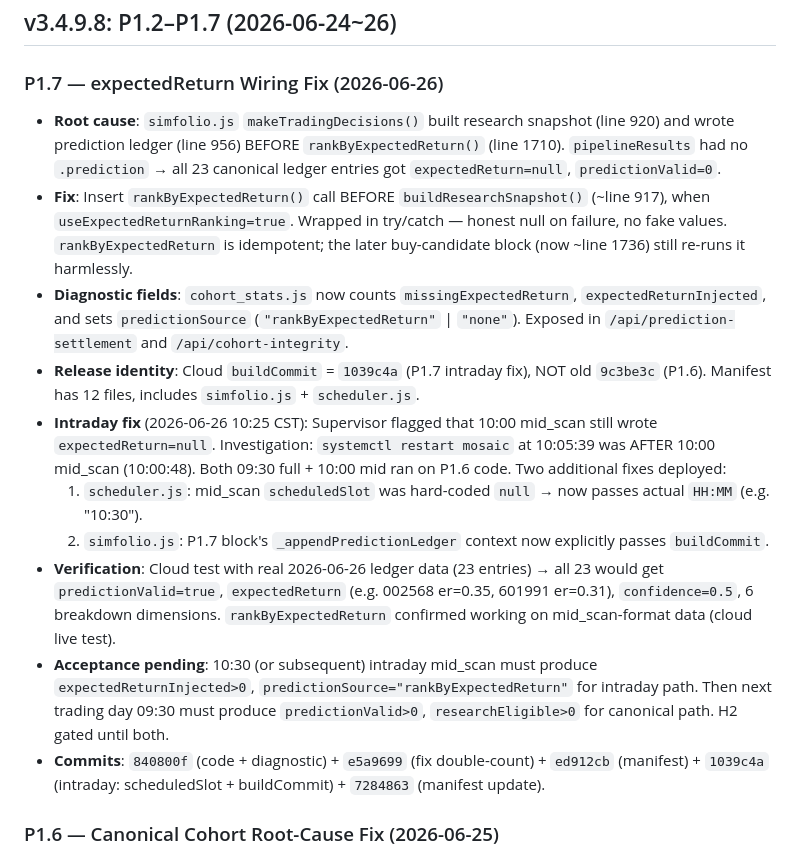
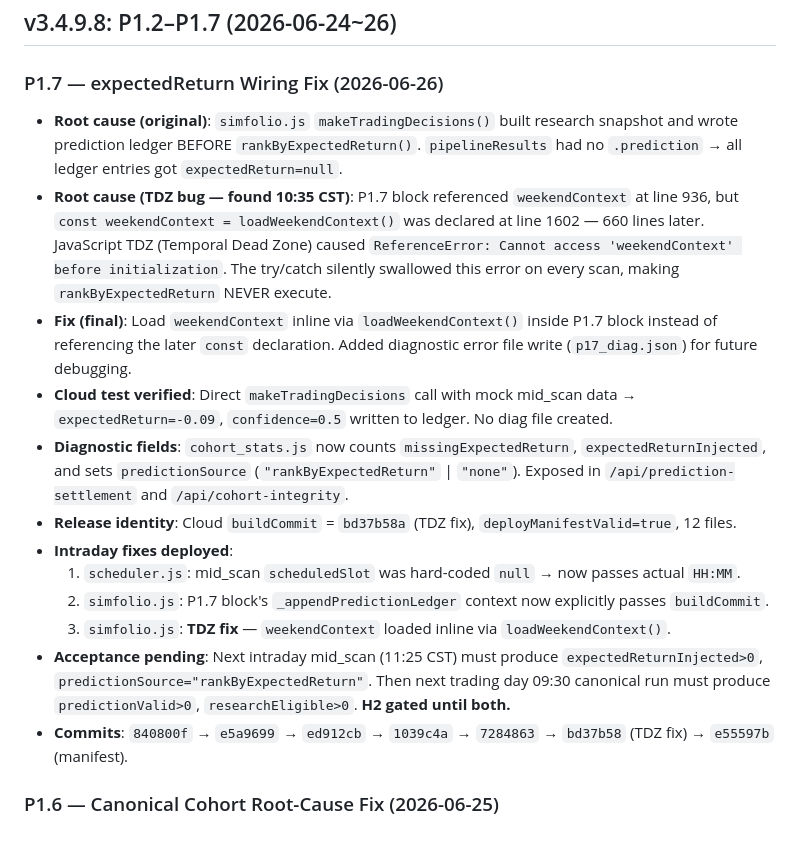
Before and after one commit to zhouzhean/FIRSTCC, a Markdown page: Francis Investment/CLAUDE.md, the part around the change. GitHub-like rendering.

Commit message:
P1.7: CLAUDE.md — document TDZ bug root cause + fix (weekendContext ReferenceError)

```diff
--- a/Francis Investment/CLAUDE.md
+++ b/Francis Investment/CLAUDE.md
@@ -6,16 +6,18 @@ Node.js 零外部依赖，阿里云 ECS `8.153.101.112:8765`。全天候自动
 
 ### P1.7 — expectedReturn Wiring Fix (2026-06-26)
 
-- **Root cause**: `simfolio.js` `makeTradingDecisions()` built research snapshot (line 920) and wrote prediction ledger (line 956) BEFORE `rankByExpectedReturn()` (line 1710). `pipelineResults` had no `.prediction` → all 23 canonical ledger entries got `expectedReturn=null`, `predictionValid=0`.
-- **Fix**: Insert `rankByExpectedReturn()` call BEFORE `buildResearchSnapshot()` (~line 917), when `useExpectedReturnRanking=true`. Wrapped in try/catch — honest null on failure, no fake values. `rankByExpectedReturn` is idempotent; the later buy-candidate block (now ~line 1736) still re-runs it harmlessly.
+- **Root cause (original)**: `simfolio.js` `makeTradingDecisions()` built research snapshot and wrote prediction ledger BEFORE `rankByExpectedReturn()`. `pipelineResults` had no `.prediction` → all ledger entries got `expectedReturn=null`.
+- **Root cause (TDZ bug — found 10:35 CST)**: P1.7 block referenced `weekendContext` at line 936, but `const weekendContext = loadWeekendContext()` was declared at line 1602 — 660 lines later. JavaScript TDZ (Temporal Dead Zone) caused `ReferenceError: Cannot access 'weekendContext' before initialization`. The try/catch silently swallowed this error on every scan, making `rankByExpectedReturn` NEVER execute.
+- **Fix (final)**: Load `weekendContext` inline via `loadWeekendContext()` inside P1.7 block instead of referencing the later `const` declaration. Added diagnostic error file write (`p17_diag.json`) for future debugging.
+- **Cloud test verified**: Direct `makeTradingDecisions` call with mock mid_scan data → `expectedReturn=-0.09`, `confidence=0.5` written to ledger. No diag file created.
 - **Diagnostic fields**: `cohort_stats.js` now counts `missingExpectedReturn`, `expectedReturnInjected`, and sets `predictionSource` (`"rankByExpectedReturn"` | `"none"`). Exposed in `/api/prediction-settlement` and `/api/cohort-integrity`.
-- **Release identity**: Cloud `buildCommit` = `1039c4a` (P1.7 intraday fix), NOT old `9c3be3c` (P1.6). Manifest has 12 files, includes `simfolio.js` + `scheduler.js`.
-- **Intraday fix** (2026-06-26 10:25 CST): Supervisor flagged that 10:00 mid_scan still wrote `expectedReturn=null`. Investigation: `systemctl restart mosaic` at 10:05:39 was AFTER 10:00 mid_scan (10:00:48). Both 09:30 full + 10:00 mid ran on P1.6 code. Two additional fixes deployed:
-  1. `scheduler.js`: mid_scan `scheduledSlot` was hard-coded `null` → now passes actual `HH:MM` (e.g. "10:30").
+- **Release identity**: Cloud `buildCommit` = `bd37b58a` (TDZ fix), `deployManifestValid=true`, 12 files.
+- **Intraday fixes deployed**:
+  1. `scheduler.js`: mid_scan `scheduledSlot` was hard-coded `null` → now passes actual `HH:MM`.
   2. `simfolio.js`: P1.7 block's `_appendPredictionLedger` context now explicitly passes `buildCommit`.
-- **Verification**: Cloud test with real 2026-06-26 ledger data (23 entries) → all 23 would get `predictionValid=true`, `expectedReturn` (e.g. 002568 er=0.35, 601991 er=0.31), `confidence=0.5`, 6 breakdown dimensions. `rankByExpectedReturn` confirmed working on mid_scan-format data (cloud live test).
-- **Acceptance pending**: 10:30 (or subsequent) intraday mid_scan must produce `expectedReturnInjected>0`, `predictionSource="rankByExpectedReturn"` for intraday path. Then next trading day 09:30 must produce `predictionValid>0`, `researchEligible>0` for canonical path. H2 gated until both.
-- **Commits**: `840800f` (code + diagnostic) + `e5a9699` (fix double-count) + `ed912cb` (manifest) + `1039c4a` (intraday: scheduledSlot + buildCommit) + `7284863` (manifest update).
+  3. `simfolio.js`: **TDZ fix** — `weekendContext` loaded inline via `loadWeekendContext()`.
+- **Acceptance pending**: Next intraday mid_scan (11:25 CST) must produce `expectedReturnInjected>0`, `predictionSource="rankByExpectedReturn"`. Then next trading day 09:30 canonical run must produce `predictionValid>0`, `researchEligible>0`. **H2 gated until both.**
+- **Commits**: `840800f` → `e5a9699` → `ed912cb` → `1039c4a` → `7284863` → `bd37b58` (TDZ fix) → `e55597b` (manifest).
 
 ### P1.6 — Canonical Cohort Root-Cause Fix (2026-06-25)
 
```
